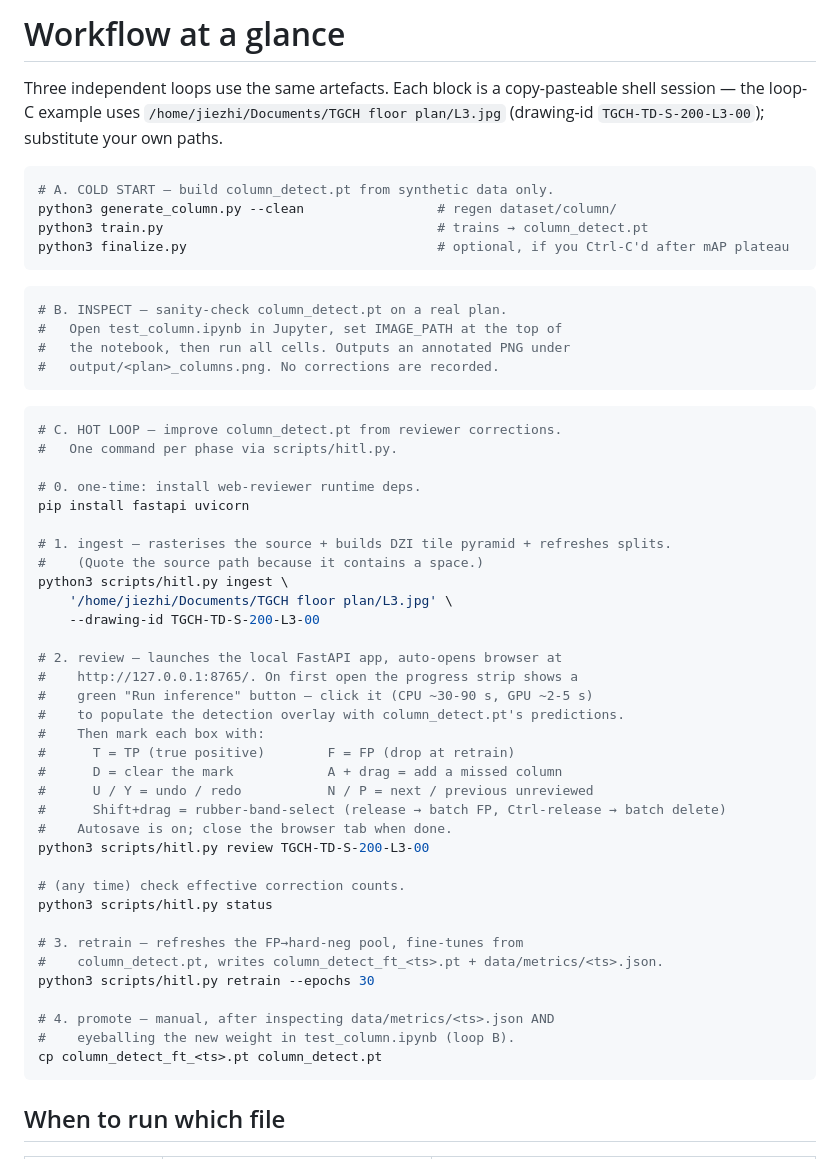
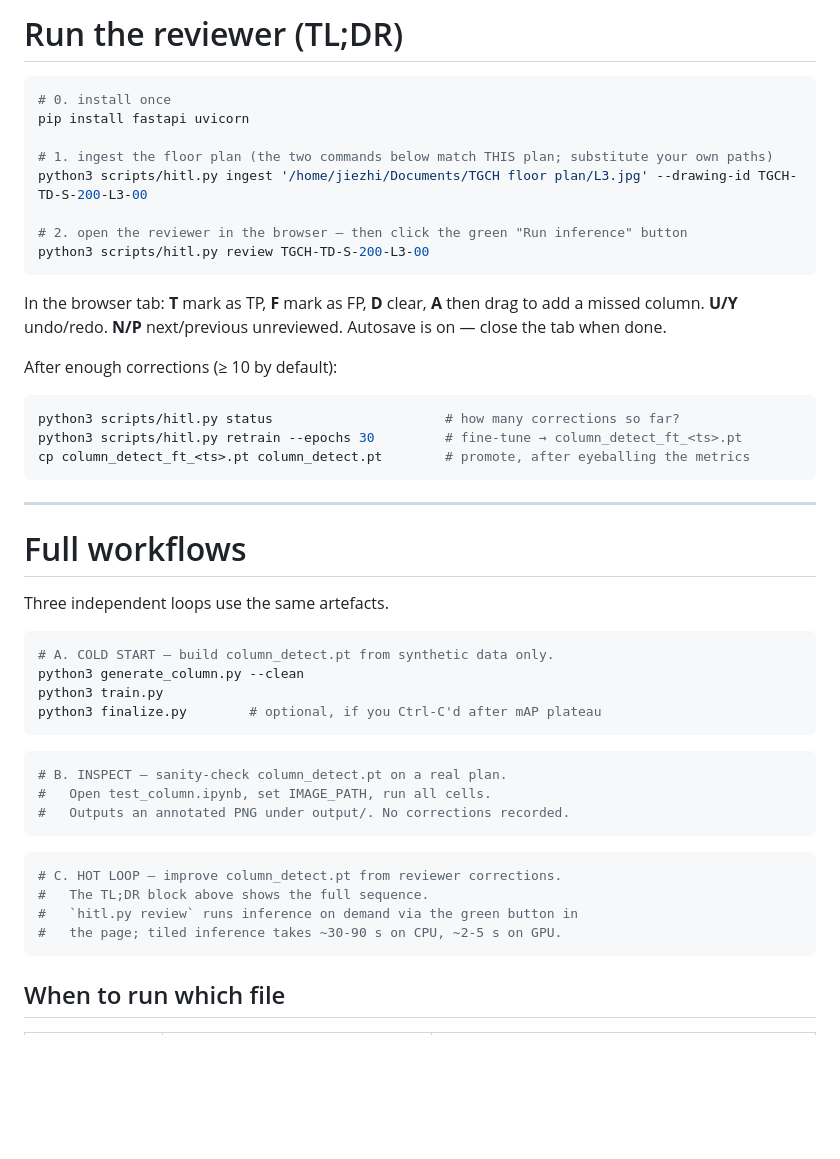
Before and after one commit to josephteh97/1-column-train, a Markdown page: README.md, the part around the change. Rendered like a GitHub page; blank space fills up the shorter version.

Commit message:
update REAME.md

````diff
--- a/README.md
+++ b/README.md
@@ -1,58 +1,50 @@
-# Workflow at a glance
+# Run the reviewer (TL;DR)
 
-Three independent loops use the same artefacts. Each block is a copy-pasteable
-shell session — the loop-C example uses `/home/jiezhi/Documents/TGCH floor plan/L3.jpg`
-(drawing-id `TGCH-TD-S-200-L3-00`); substitute your own paths.
+```bash
+# 0. install once
+pip install fastapi uvicorn
+
+# 1. ingest the floor plan (the two commands below match THIS plan; substitute your own paths)
+python3 scripts/hitl.py ingest '/home/jiezhi/Documents/TGCH floor plan/L3.jpg' --drawing-id TGCH-TD-S-200-L3-00
+
+# 2. open the reviewer in the browser — then click the green "Run inference" button
+python3 scripts/hitl.py review TGCH-TD-S-200-L3-00
+```
+
+In the browser tab: **T** mark as TP, **F** mark as FP, **D** clear, **A** then drag to add a missed column. **U/Y** undo/redo. **N/P** next/previous unreviewed. Autosave is on — close the tab when done.
+
+After enough corrections (≥ 10 by default):
+
+```bash
+python3 scripts/hitl.py status                      # how many corrections so far?
+python3 scripts/hitl.py retrain --epochs 30         # fine-tune → column_detect_ft_<ts>.pt
+cp column_detect_ft_<ts>.pt column_detect.pt        # promote, after eyeballing the metrics
+```
+
+---
+
+# Full workflows
+
+Three independent loops use the same artefacts.
 
 ```bash
 # A. COLD START — build column_detect.pt from synthetic data only.
-python3 generate_column.py --clean                 # regen dataset/column/
-python3 train.py                                   # trains → column_detect.pt
-python3 finalize.py                                # optional, if you Ctrl-C'd after mAP plateau
+python3 generate_column.py --clean
+python3 train.py
+python3 finalize.py        # optional, if you Ctrl-C'd after mAP plateau
 ```
 
 ```bash
 # B. INSPECT — sanity-check column_detect.pt on a real plan.
-#   Open test_column.ipynb in Jupyter, set IMAGE_PATH at the top of
-#   the notebook, then run all cells. Outputs an annotated PNG under
-#   output/<plan>_columns.png. No corrections are recorded.
+#   Open test_column.ipynb, set IMAGE_PATH, run all cells.
+#   Outputs an annotated PNG under output/. No corrections recorded.
 ```
 
 ```bash
 # C. HOT LOOP — improve column_detect.pt from reviewer corrections.
-#   One command per phase via scripts/hitl.py.
-
-# 0. one-time: install web-reviewer runtime deps.
-pip install fastapi uvicorn
-
-# 1. ingest — rasterises the source + builds DZI tile pyramid + refreshes splits.
-#    (Quote the source path because it contains a space.)
-python3 scripts/hitl.py ingest \
-    '/home/jiezhi/Documents/TGCH floor plan/L3.jpg' \
-    --drawing-id TGCH-TD-S-200-L3-00
-
-# 2. review — launches the local FastAPI app, auto-opens browser at
-#    http://127.0.0.1:8765/. On first open the progress strip shows a
-#    green "Run inference" button — click it (CPU ~30-90 s, GPU ~2-5 s)
-#    to populate the detection overlay with column_detect.pt's predictions.
-#    Then mark each box with:
-#      T = TP (true positive)        F = FP (drop at retrain)
-#      D = clear the mark            A + drag = add a missed column
-#      U / Y = undo / redo           N / P = next / previous unreviewed
-#      Shift+drag = rubber-band-select (release → batch FP, Ctrl-release → batch delete)
-#    Autosave is on; close the browser tab when done.
-python3 scripts/hitl.py review TGCH-TD-S-200-L3-00
-
-# (any time) check effective correction counts.
-python3 scripts/hitl.py status
-
-# 3. retrain — refreshes the FP→hard-neg pool, fine-tunes from
-#    column_detect.pt, writes column_detect_ft_<ts>.pt + data/metrics/<ts>.json.
-python3 scripts/hitl.py retrain --epochs 30
-
-# 4. promote — manual, after inspecting data/metrics/<ts>.json AND
-#    eyeballing the new weight in test_column.ipynb (loop B).
-cp column_detect_ft_<ts>.pt column_detect.pt
+#   The TL;DR block above shows the full sequence.
+#   `hitl.py review` runs inference on demand via the green button in
+#   the page; tiled inference takes ~30-90 s on CPU, ~2-5 s on GPU.
 ```
 
 ## When to run which file
````
